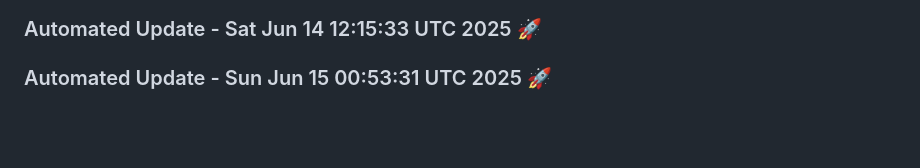
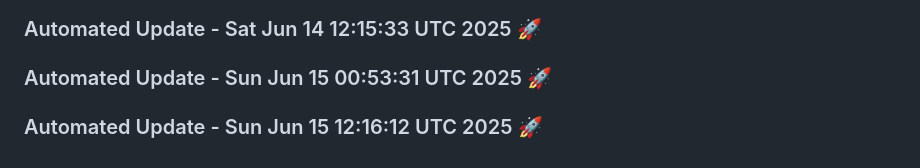
Before and after one commit to tanishq20011430/portfolio_website, a Markdown page: README.md, the part around the change. Drawn GitHub-style; blank space fills up the shorter version.

Commit message:
Automated daily update: Sun Jun 15 12:16:12 UTC 2025

```diff
--- a/README.md
+++ b/README.md
@@ -437,3 +437,6 @@ You can customize this template based on your specific requirements.
 
 
 ### Automated Update - Sun Jun 15 00:53:31 UTC 2025 🚀
+
+
+### Automated Update - Sun Jun 15 12:16:12 UTC 2025 🚀
```
